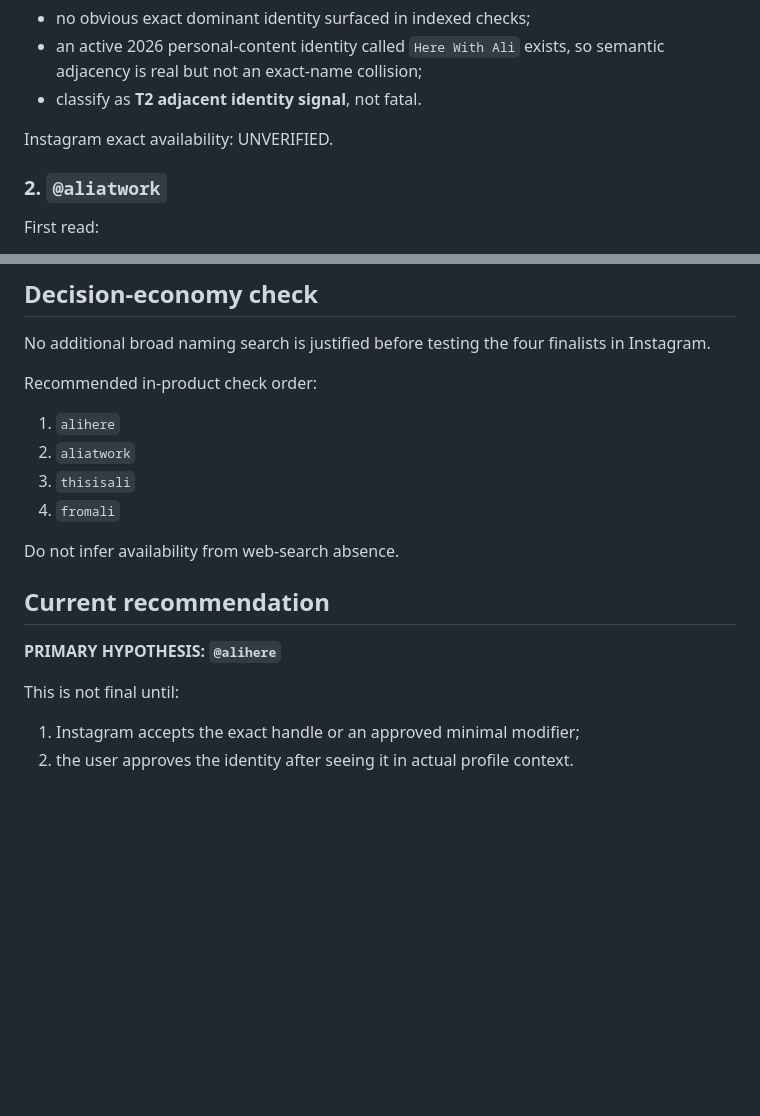
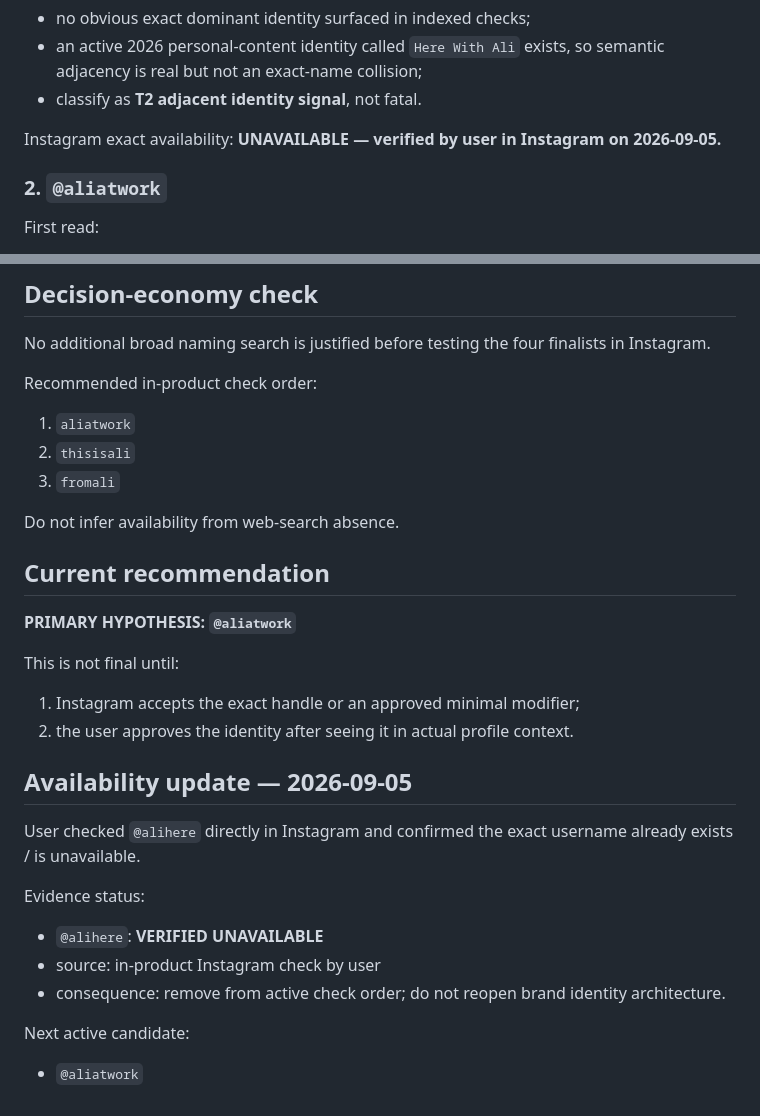
Before and after one commit to prostoali2207-gif/personal-brand-growth-system, a Markdown page: decisions/instagram-handle-shortlist-v6-2026-09-05.md, 2 parts joined by grey strips. Rendered like a GitHub page; blank space fills up the shorter version.

Commit message:
Record alihere unavailable and promote aliatwork

```diff
--- a/decisions/instagram-handle-shortlist-v6-2026-09-05.md
+++ b/decisions/instagram-handle-shortlist-v6-2026-09-05.md
@@ -54,7 +54,7 @@ Current collision screen:
 - an active 2026 personal-content identity called `Here With Ali` exists, so semantic adjacency is real but not an exact-name collision;
 - classify as **T2 adjacent identity signal**, not fatal.
 
-Instagram exact availability: UNVERIFIED.
+Instagram exact availability: **UNAVAILABLE — verified by user in Instagram on 2026-09-05.**
 
 ### 2. `@aliatwork`
 
@@ -135,17 +135,29 @@ No additional broad naming search is justified before testing the four finalists
 
 Recommended in-product check order:
 
-1. `alihere`
-2. `aliatwork`
-3. `thisisali`
-4. `fromali`
+1. `aliatwork`
+2. `thisisali`
+3. `fromali`
 
 Do not infer availability from web-search absence.
 
 ## Current recommendation
 
-**PRIMARY HYPOTHESIS: `@alihere`**
+**PRIMARY HYPOTHESIS: `@aliatwork`**
 
 This is not final until:
 1. Instagram accepts the exact handle or an approved minimal modifier;
 2. the user approves the identity after seeing it in actual profile context.
+
+
+## Availability update — 2026-09-05
+
+User checked `@alihere` directly in Instagram and confirmed the exact username already exists / is unavailable.
+
+Evidence status:
+- `@alihere`: **VERIFIED UNAVAILABLE**
+- source: in-product Instagram check by user
+- consequence: remove from active check order; do not reopen brand identity architecture.
+
+Next active candidate:
+- `@aliatwork`
```
